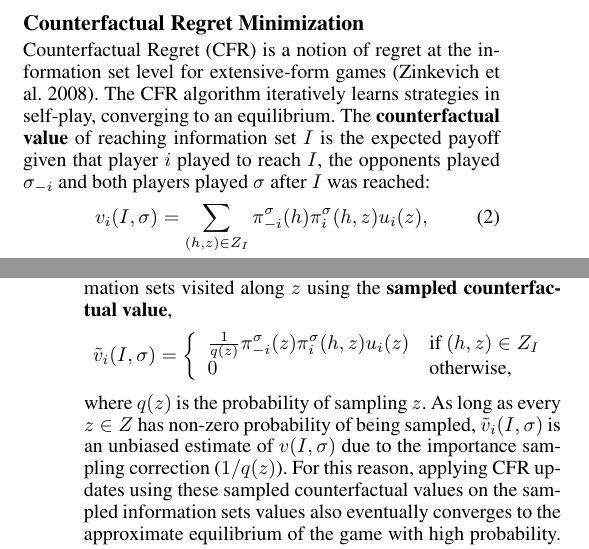
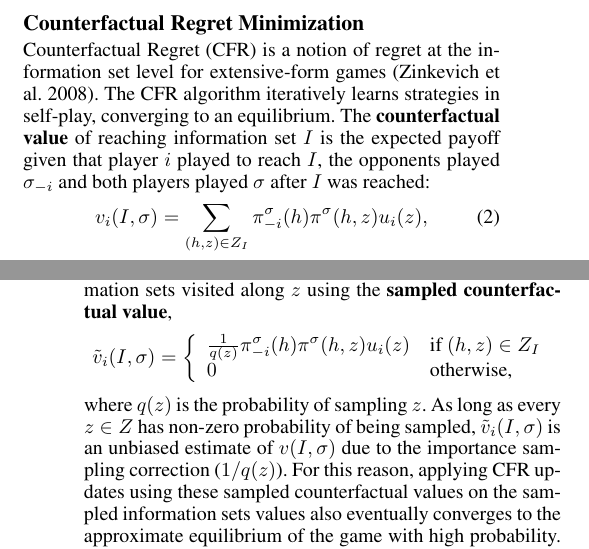
Before and after one commit to lanctot/iioos, a LaTeX paper (iioos.tex): two parts of the columns of pages 2 and 3 of 9, joined at a grey line, cut so that both start at the same text. Compiled offline with pdfLaTeX.

Commit message:
fixed cfr and sampled cfr equations

```diff
--- a/iioos.tex
+++ b/iioos.tex
@@ -356,7 +356,7 @@ The \defword{counterfactual value} of reaching information set $I$ is the expect
 $\sigma_{-i}$ and both players played $\sigma$ after $I$ was reached:
 \begin{equation}
 \label{eq:cfv}
-v_i(I,\sigma) = \sum_{(h,z) \in Z_I} \pi^{\sigma}_{-i}(h) \pi^{\sigma}_{i}(h,z) u_i(z),
+v_i(I,\sigma) = \sum_{(h,z) \in Z_I} \pi^{\sigma}_{-i}(h) \pi^{\sigma}(h,z) u_i(z),
 \end{equation}
 where $Z_I = \{ (h,z)~|~z \in Z, h \in I, h \sqsubset z \}$.
 Suppose, at time $t$, player $i$ plays with strategy $\sigma^t_i$.
@@ -389,7 +389,7 @@ The algorithm updates the regret in the information sets visited along $z$ using
 \begin{equation*}
 \tilde{v}_i(I,\sigma) = \left\{
 \begin{array}{ll}
-\frac{1}{q(z)} \pi^{\sigma}_{-i}(z) \pi^{\sigma}_{i}(h,z) u_i(z) & \mbox{if } (h,z) \in Z_I\\
+\frac{1}{q(z)} \pi^{\sigma}_{-i}(h) \pi^{\sigma}(h,z) u_i(z) & \mbox{if } (h,z) \in Z_I\\
 0  & \mbox{otherwise,}
 \end{array} \right.
 \end{equation*}
```
